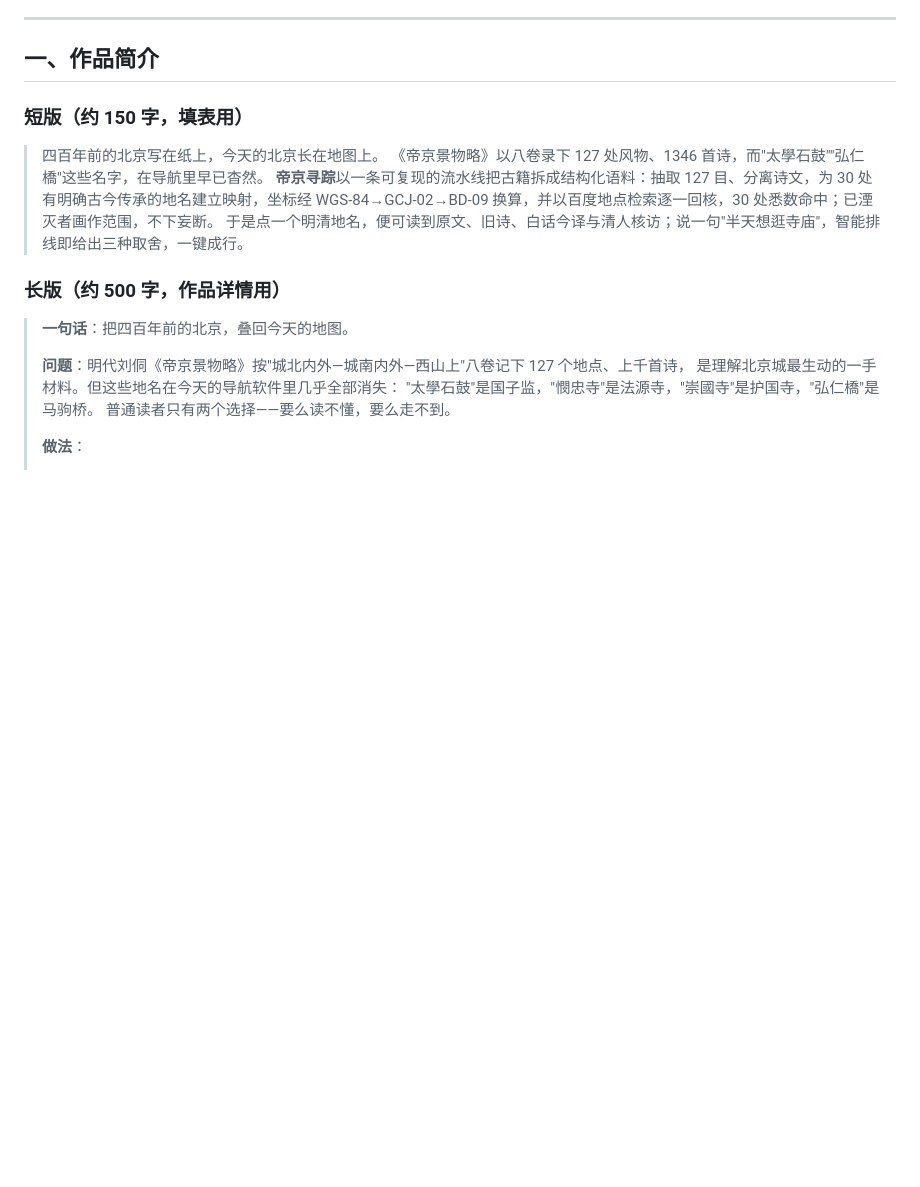
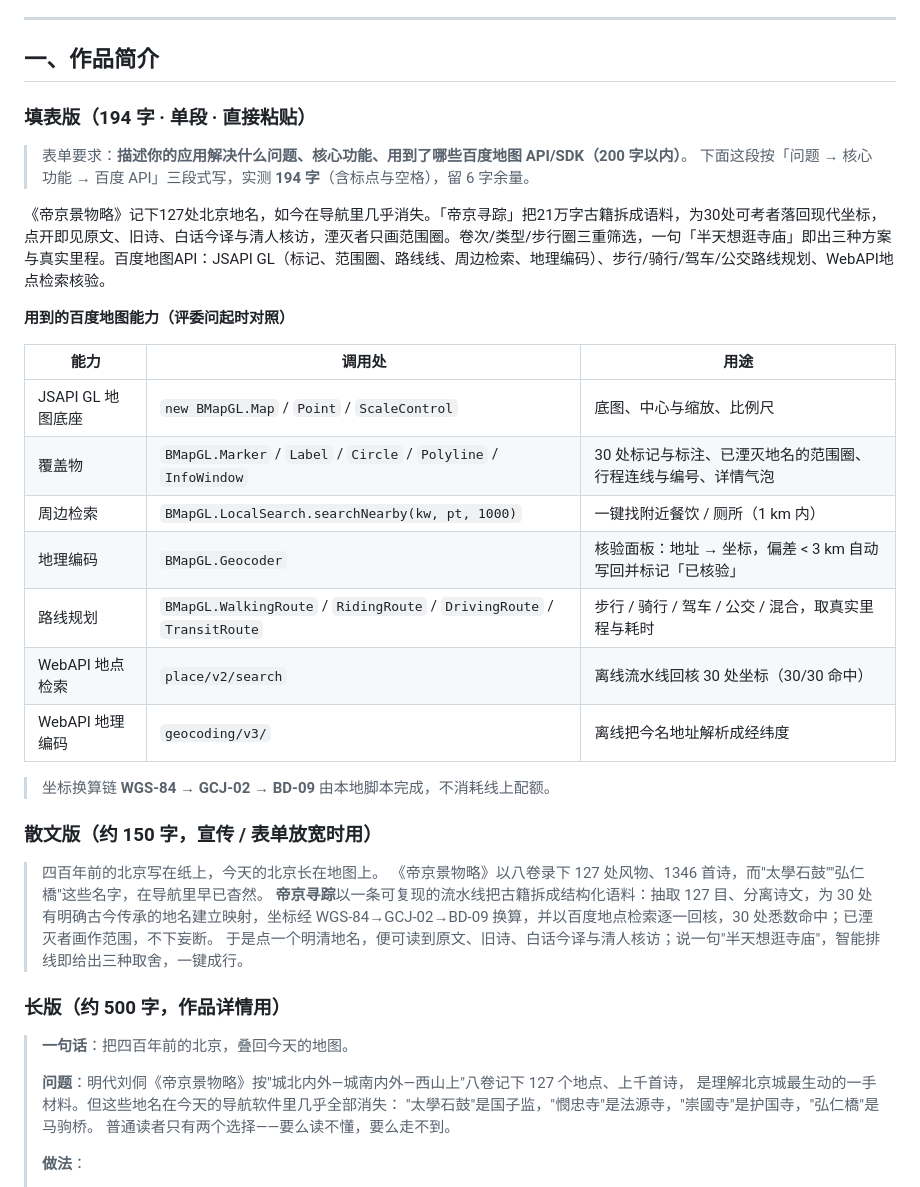
Before and after one commit to Kint23/ohBJ, a Markdown page: docs/提交材料.md, the part around the change. Drawn GitHub-style; blank space fills up the shorter version.

Commit message:
docs: add the 194-char entry blurb for the submission form and list the Baidu Maps APIs used

```diff
--- a/docs/提交材料.md
+++ b/docs/提交材料.md
@@ -7,7 +7,28 @@
 
 ## 一、作品简介
 
-### 短版（约 150 字，填表用）
+### 填表版（194 字 · 单段 · 直接粘贴）
+
+> 表单要求：**描述你的应用解决什么问题、核心功能、用到了哪些百度地图 API/SDK（200 字以内）**。
+> 下面这段按「问题 → 核心功能 → 百度 API」三段式写，实测 **194 字**（含标点与空格），留 6 字余量。
+
+《帝京景物略》记下127处北京地名，如今在导航里几乎消失。「帝京寻踪」把21万字古籍拆成语料，为30处可考者落回现代坐标，点开即见原文、旧诗、白话今译与清人核访，湮灭者只画范围圈。卷次/类型/步行圈三重筛选，一句「半天想逛寺庙」即出三种方案与真实里程。百度地图API：JSAPI GL（标记、范围圈、路线线、周边检索、地理编码）、步行/骑行/驾车/公交路线规划、WebAPI地点检索核验。
+
+**用到的百度地图能力（评委问起时对照）**
+
+| 能力 | 调用处 | 用途 |
+|---|---|---|
+| JSAPI GL 地图底座 | `new BMapGL.Map` / `Point` / `ScaleControl` | 底图、中心与缩放、比例尺 |
+| 覆盖物 | `BMapGL.Marker` / `Label` / `Circle` / `Polyline` / `InfoWindow` | 30 处标记与标注、已湮灭地名的范围圈、行程连线与编号、详情气泡 |
+| 周边检索 | `BMapGL.LocalSearch.searchNearby(kw, pt, 1000)` | 一键找附近餐饮 / 厕所（1 km 内） |
+| 地理编码 | `BMapGL.Geocoder` | 核验面板：地址 → 坐标，偏差 < 3 km 自动写回并标记「已核验」 |
+| 路线规划 | `BMapGL.WalkingRoute` / `RidingRoute` / `DrivingRoute` / `TransitRoute` | 步行 / 骑行 / 驾车 / 公交 / 混合，取真实里程与耗时 |
+| WebAPI 地点检索 | `place/v2/search` | 离线流水线回核 30 处坐标（30/30 命中） |
+| WebAPI 地理编码 | `geocoding/v3/` | 离线把今名地址解析成经纬度 |
+
+> 坐标换算链 **WGS-84 → GCJ-02 → BD-09** 由本地脚本完成，不消耗线上配额。
+
+### 散文版（约 150 字，宣传 / 表单放宽时用）
 
 > 四百年前的北京写在纸上，今天的北京长在地图上。
 > 《帝京景物略》以八卷录下 127 处风物、1346 首诗，而"太學石鼓""弘仁橋"这些名字，在导航里早已杳然。
```
Also changed, not shown: README.md (+14 -0 lines).
